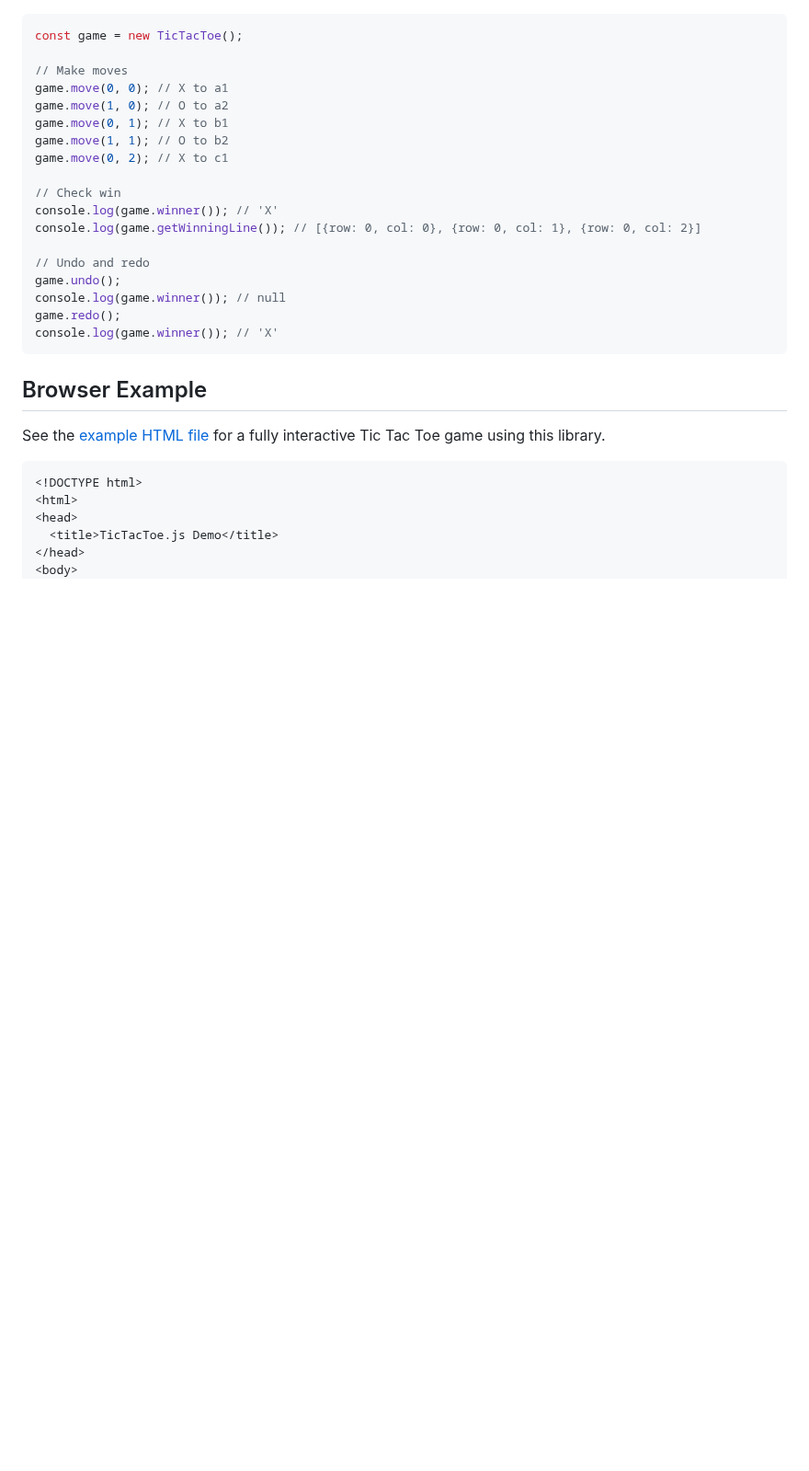
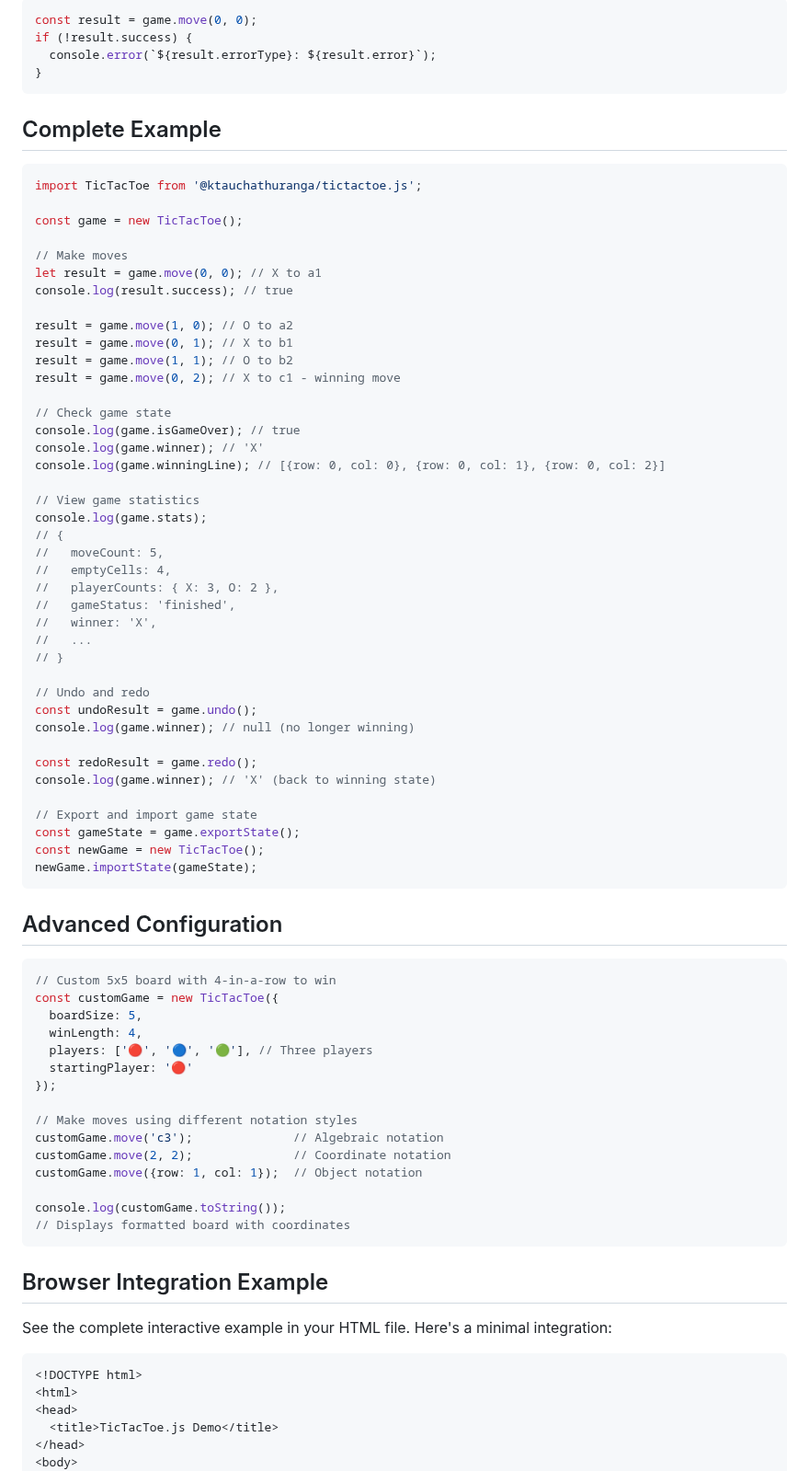
Before and after one commit to ktauchathuranga/tictactoe.js, a Markdown page: README.md, the part around one of its changes. Shown at 92% size. Rendered like a GitHub page; blank space fills up the shorter version.

````diff
--- a/README.md
+++ b/README.md
@@ -111,28 +236,79 @@ const game = new TicTacToe({ boardSize: 4, winLength: 4, players: ['A', 'B'], st
 
 ```javascript
+const result = game.move(0, 0);
+if (!result.success) {
+  console.error(`${result.errorType}: ${result.error}`);
+}
+```
+
+## Complete Example
+
+```javascript
+import TicTacToe from '@ktauchathuranga/tictactoe.js';
+
 const game = new TicTacToe();
 
 // Make moves
-game.move(0, 0); // X to a1
-game.move(1, 0); // O to a2
-game.move(0, 1); // X to b1
-game.move(1, 1); // O to b2
-game.move(0, 2); // X to c1
+let result = game.move(0, 0); // X to a1
+console.log(result.success); // true
 
-// Check win
-console.log(game.winner()); // 'X'
-console.log(game.getWinningLine()); // [{row: 0, col: 0}, {row: 0, col: 1}, {row: 0, col: 2}]
+result = game.move(1, 0); // O to a2
+result = game.move(0, 1); // X to b1
+result = game.move(1, 1); // O to b2
+result = game.move(0, 2); // X to c1 - winning move
+
+// Check game state
+console.log(game.isGameOver); // true
+console.log(game.winner); // 'X'
+console.log(game.winningLine); // [{row: 0, col: 0}, {row: 0, col: 1}, {row: 0, col: 2}]
+
+// View game statistics
+console.log(game.stats);
+// {
+//   moveCount: 5,
+//   emptyCells: 4,
+//   playerCounts: { X: 3, O: 2 },
+//   gameStatus: 'finished',
+//   winner: 'X',
+//   ...
+// }
 
 // Undo and redo
-game.undo();
-console.log(game.winner()); // null
-game.redo();
-console.log(game.winner()); // 'X'
+const undoResult = game.undo();
+console.log(game.winner); // null (no longer winning)
+
+const redoResult = game.redo();
+console.log(game.winner); // 'X' (back to winning state)
+
+// Export and import game state
+const gameState = game.exportState();
+const newGame = new TicTacToe();
+newGame.importState(gameState);
 ```
 
-## Browser Example
+## Advanced Configuration
 
-See the [example HTML file](https://github.com/ktauchathuranga/tictactoe.js/blob/main/index.html) for a fully interactive Tic Tac Toe game using this library.
+```javascript
+// Custom 5x5 board with 4-in-a-row to win
+const customGame = new TicTacToe({
+  boardSize: 5,
+  winLength: 4,
+  players: ['🔴', '🔵', '🟢'], // Three players
+  startingPlayer: '🔴'
+});
+
+// Make moves using different notation styles
+customGame.move('c3');              // Algebraic notation
+customGame.move(2, 2);              // Coordinate notation
+customGame.move({row: 1, col: 1});  // Object notation
+
+console.log(customGame.toString());
+// Displays formatted board with coordinates
+```
+
+## Browser Integration Example
+
+See the complete interactive example in your HTML file. Here's a minimal integration:
 
 ```html
 <!DOCTYPE html>
````
Also changed, not shown: other parts of README.md (+210 -48 lines).
